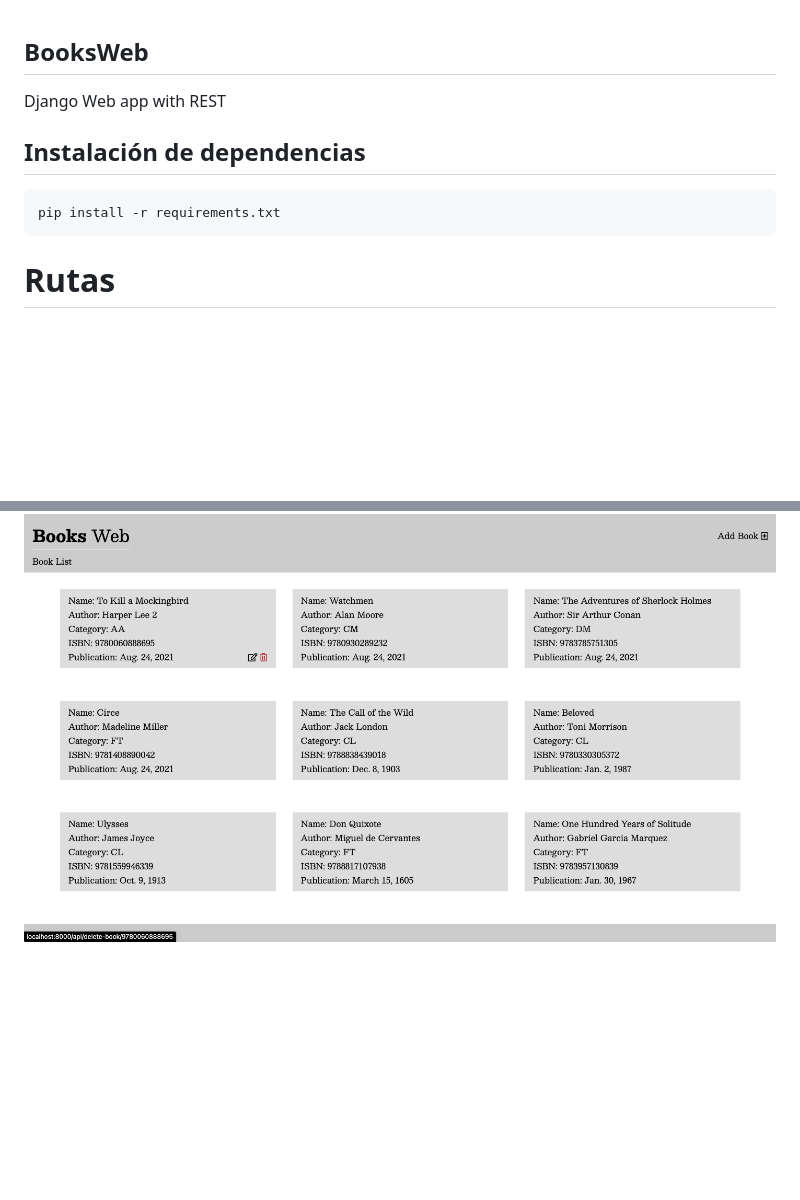
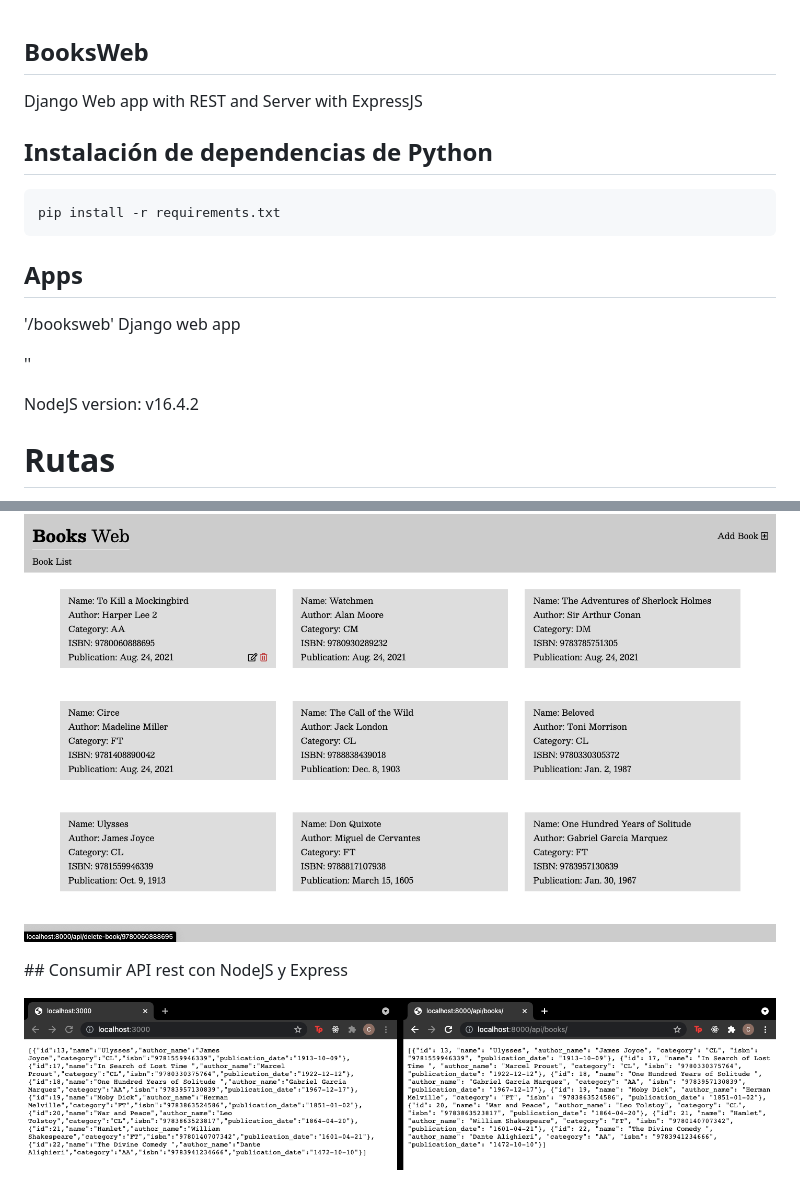
Before and after one commit to AndresNunezG/books-web, a Markdown page: README.md, 2 parts joined by grey strips. Drawn GitHub-style; pictures changed too: readmeimages/express_server.png (added); blank space fills up the shorter version.

Commit message:
consuming api rest with express

````diff
--- a/README.md
+++ b/README.md
@@ -1,12 +1,20 @@
 ## BooksWeb
 
-Django Web app with REST
+Django Web app with REST and Server with ExpressJS
 
-## Instalación de dependencias
+## Instalación de dependencias de Python
 
 ```bash
 pip install -r requirements.txt
 ```
+
+## Apps
+
+'/booksweb' Django web app
+
+''
+
+NodeJS version: v16.4.2
 
 # Rutas
 
@@ -65,3 +73,7 @@ pip install -r requirements.txt
 ## Eliminar ítem
 
 ![delete](./readmeimages/delete.png)
+
+## Consumir API rest con NodeJS y Express
+
+![server](./readmeimages/express_server.png)
````
Also changed, not shown: 4 other files.
